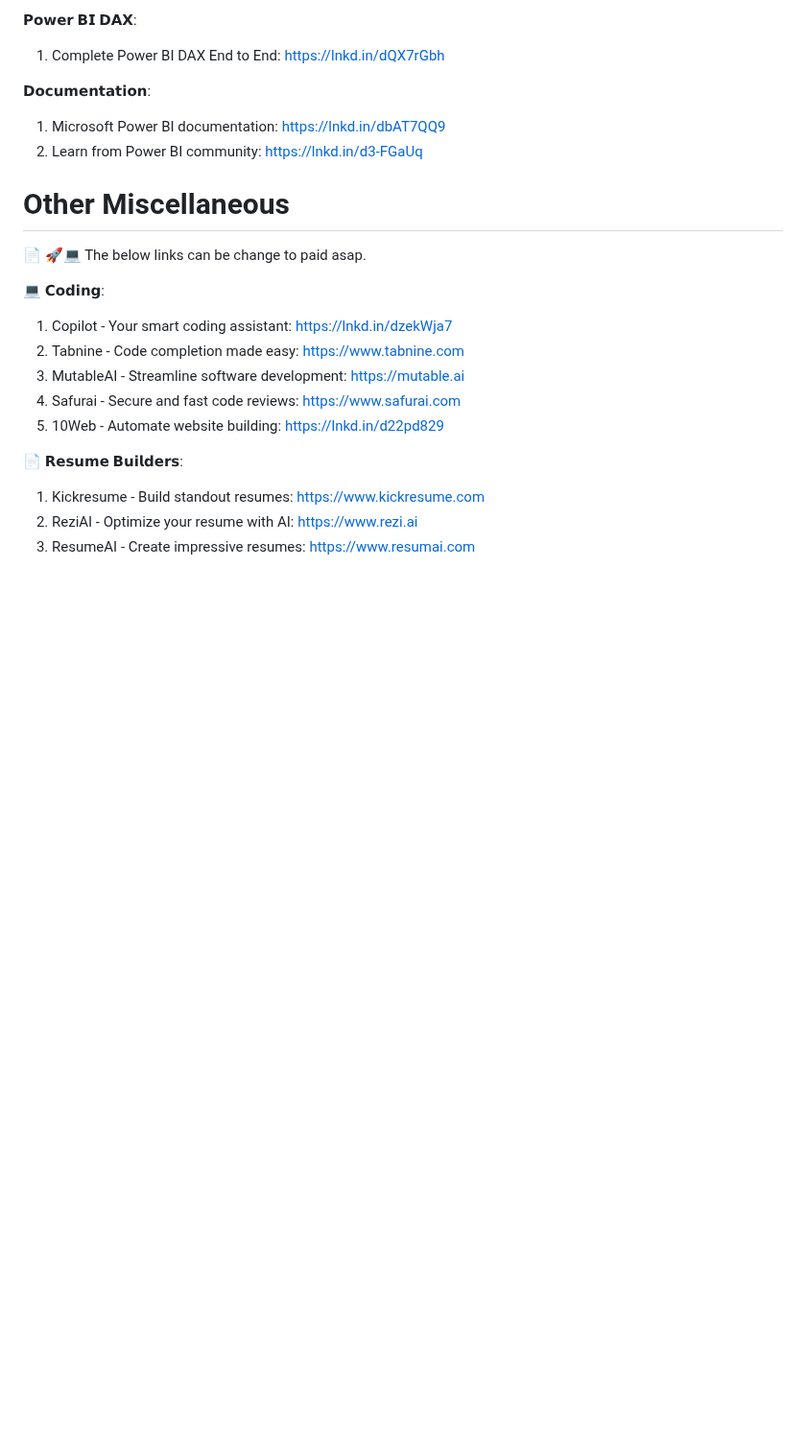
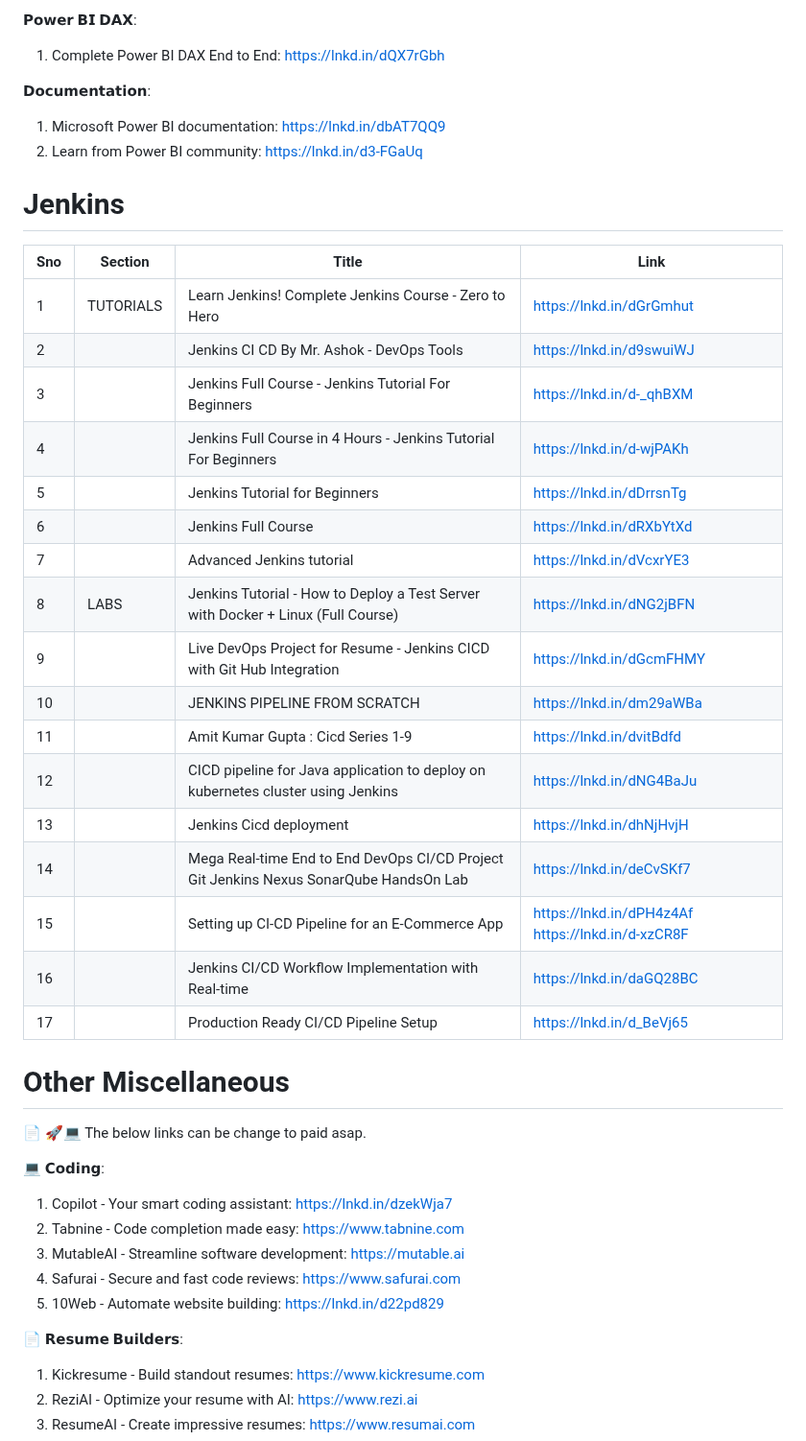
Before and after one commit to prembadri/FreeForCode, a Markdown page: README.md, the part around the change. Shown at 96% size. GitHub-like rendering; blank space fills up the shorter version.

Commit message:
New list

```diff
--- a/README.md
+++ b/README.md
@@ -564,6 +564,28 @@ Learn REST API with Flask: https://lnkd.in/e-TTahQf
 1. Microsoft Power BI documentation: https://lnkd.in/dbAT7QQ9
 1. Learn from Power BI community: https://lnkd.in/d3-FGaUq
 
+# Jenkins
+
+|Sno|Section|Title|Link|
+|--|--|--|--|
+|1|TUTORIALS|Learn Jenkins! Complete Jenkins Course - Zero to Hero|https://lnkd.in/dGrGmhut|
+|2||Jenkins CI CD By Mr. Ashok - DevOps Tools|https://lnkd.in/d9swuiWJ|
+|3||Jenkins Full Course - Jenkins Tutorial For Beginners|https://lnkd.in/d-_qhBXM|
+|4||Jenkins Full Course in 4 Hours - Jenkins Tutorial For Beginners|https://lnkd.in/d-wjPAKh|
+|5||Jenkins Tutorial for Beginners|https://lnkd.in/dDrrsnTg|
+|6||Jenkins Full Course|https://lnkd.in/dRXbYtXd|
+|7||Advanced Jenkins tutorial|https://lnkd.in/dVcxrYE3|
+|8|LABS|Jenkins Tutorial - How to Deploy a Test Server with Docker + Linux (Full Course)|https://lnkd.in/dNG2jBFN
+|9||Live DevOps Project for Resume - Jenkins CICD with Git Hub Integration|https://lnkd.in/dGcmFHMY
+|10||JENKINS PIPELINE FROM SCRATCH|https://lnkd.in/dm29aWBa
+|11||Amit Kumar Gupta : Cicd Series 1-9|https://lnkd.in/dvitBdfd
+|12||CICD pipeline for Java application to deploy on kubernetes cluster using Jenkins|https://lnkd.in/dNG4BaJu
+|13||Jenkins Cicd deployment|https://lnkd.in/dhNjHvjH
+|14||Mega Real-time End to End DevOps CI/CD Project Git Jenkins Nexus SonarQube HandsOn Lab | https://lnkd.in/deCvSKf7
+|15||Setting up CI-CD Pipeline for an E-Commerce App|https://lnkd.in/dPH4z4Af  https://lnkd.in/d-xzCR8F
+|16||Jenkins CI/CD Workflow Implementation with Real-time|https://lnkd.in/daGQ28BC
+|17||Production Ready CI/CD Pipeline Setup|https://lnkd.in/d_BeVj65
+
 # Other Miscellaneous
 
 📄 🚀💻 The below links can be change to paid asap.
```
